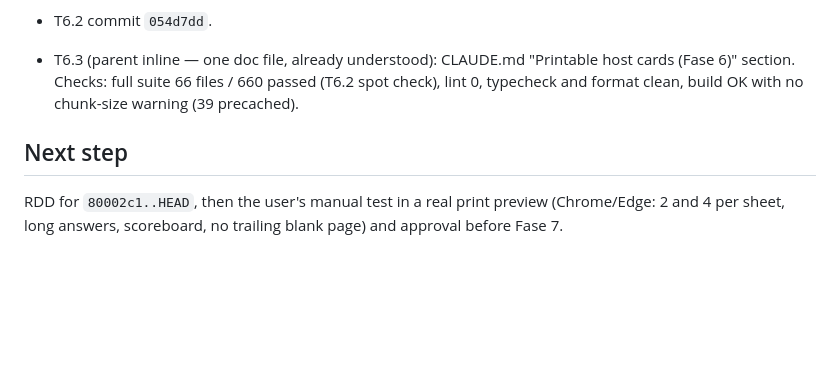
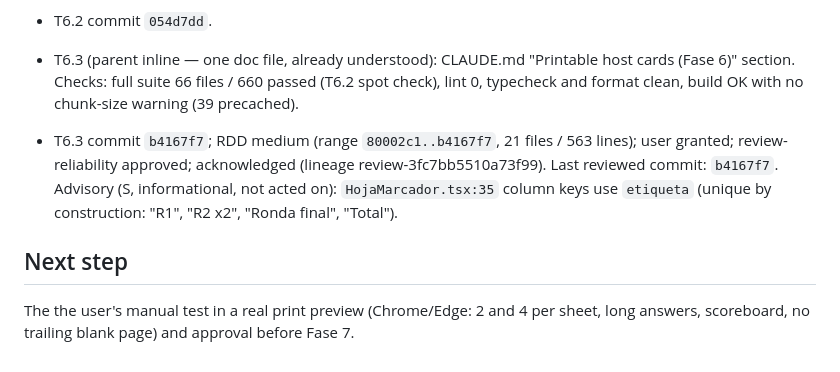
Before and after one commit to sergiodev3/juego-top-respuestas, a Markdown page: odd/tasks/fase-6-impresion.md, the part around the change. Rendered like a GitHub page; blank space fills up the shorter version.

Commit message:
docs(odd): record Fase 6 review outcome

```diff
--- a/odd/tasks/fase-6-impresion.md
+++ b/odd/tasks/fase-6-impresion.md
@@ -58,6 +58,8 @@ Runner: Vitest. Pure domain (cards from set/game, sheet grouping, scoreboard row
 - T6.2 commit `054d7dd`.
 - T6.3 (parent inline — one doc file, already understood): CLAUDE.md "Printable host cards (Fase 6)" section. Checks: full suite 66 files / 660 passed (T6.2 spot check), lint 0, typecheck and format clean, build OK with no chunk-size warning (39 precached).
 
+- T6.3 commit `b4167f7`; RDD medium (range `80002c1..b4167f7`, 21 files / 563 lines); user granted; review-reliability approved; acknowledged (lineage review-3fc7bb5510a73f99). Last reviewed commit: `b4167f7`. Advisory (S, informational, not acted on): `HojaMarcador.tsx:35` column keys use `etiqueta` (unique by construction: "R1", "R2 x2", "Ronda final", "Total").
+
 ## Next step
 
-RDD for `80002c1..HEAD`, then the user's manual test in a real print preview (Chrome/Edge: 2 and 4 per sheet, long answers, scoreboard, no trailing blank page) and approval before Fase 7.
+The the user's manual test in a real print preview (Chrome/Edge: 2 and 4 per sheet, long answers, scoreboard, no trailing blank page) and approval before Fase 7.
```
